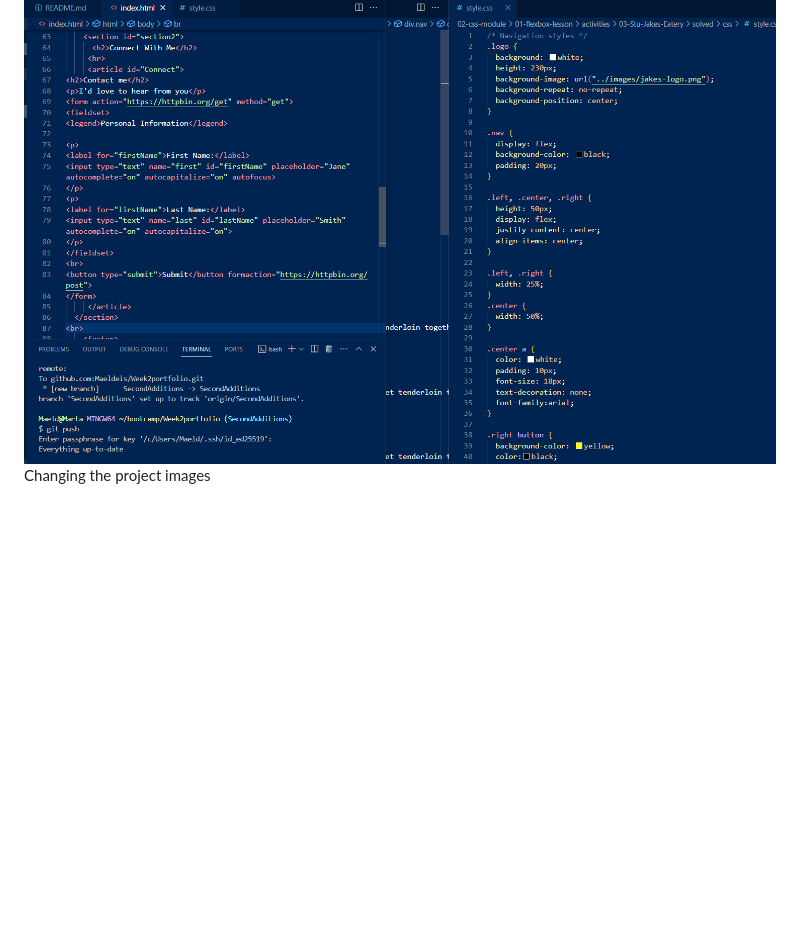
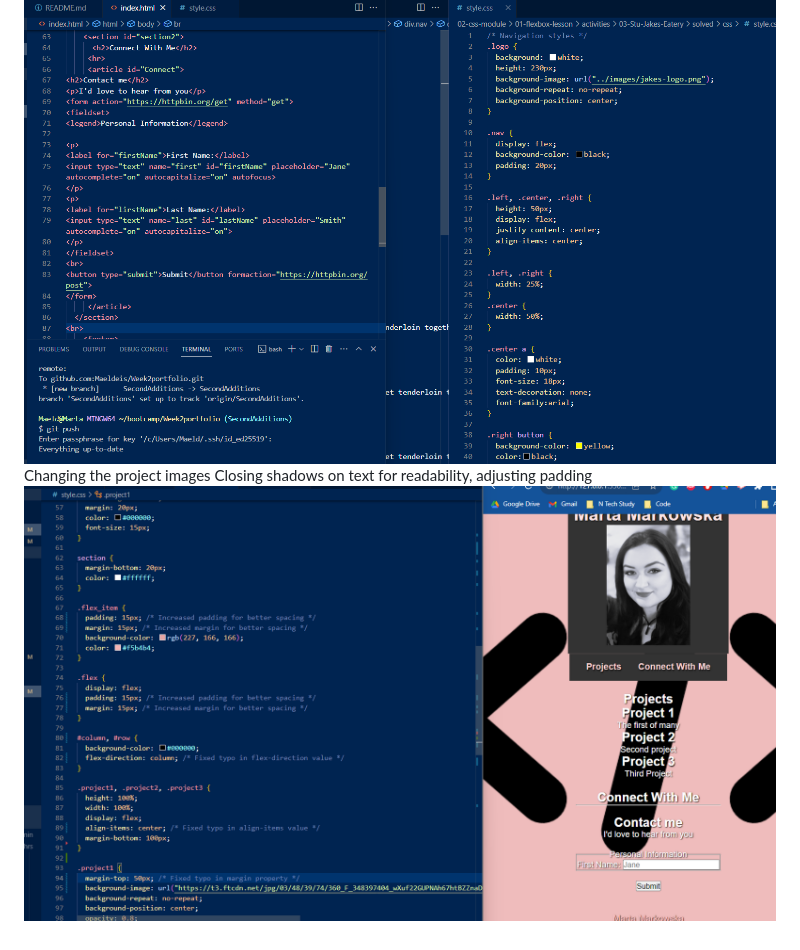
Before and after one commit to Maeldeis/Bootstrap-Portfolio, a Markdown page: README.md, the part around the change. Drawn GitHub-style; pictures changed too: image.png (added); blank space fills up the shorter version.

```diff
--- a/README.md
+++ b/README.md
@@ -5,3 +5,5 @@ A portfolio for the second challenge
 Creating a user responsive portfolio of current and future work for potential clients/employers.
 ![Addition of forms and centreing](image/forms.png)
 Changing the project images
+Closing shadows on text for readability, adjusting padding
+![Alt text](image.png)
```
Also changed, not shown: image/fixcss.png (added), 2 other files.
